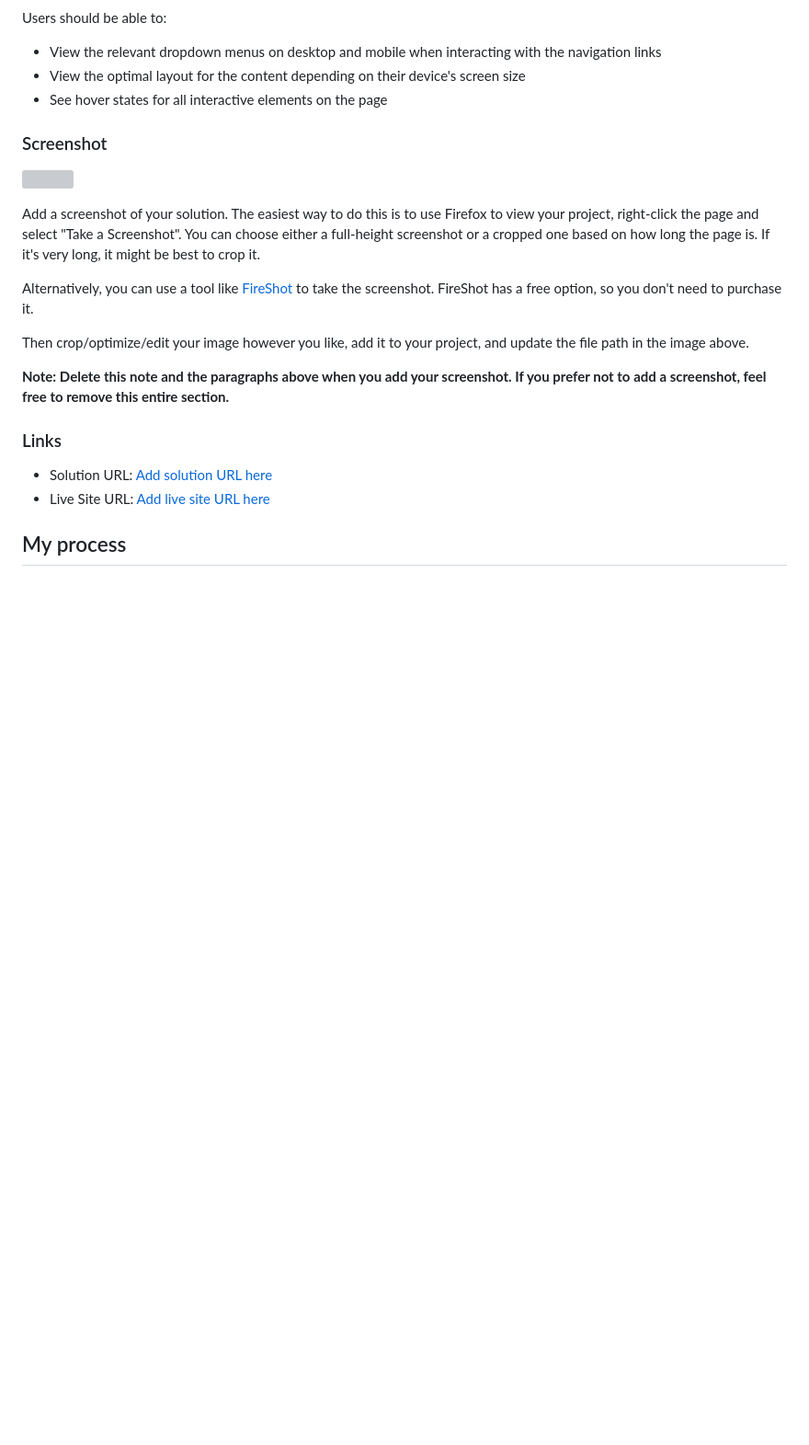
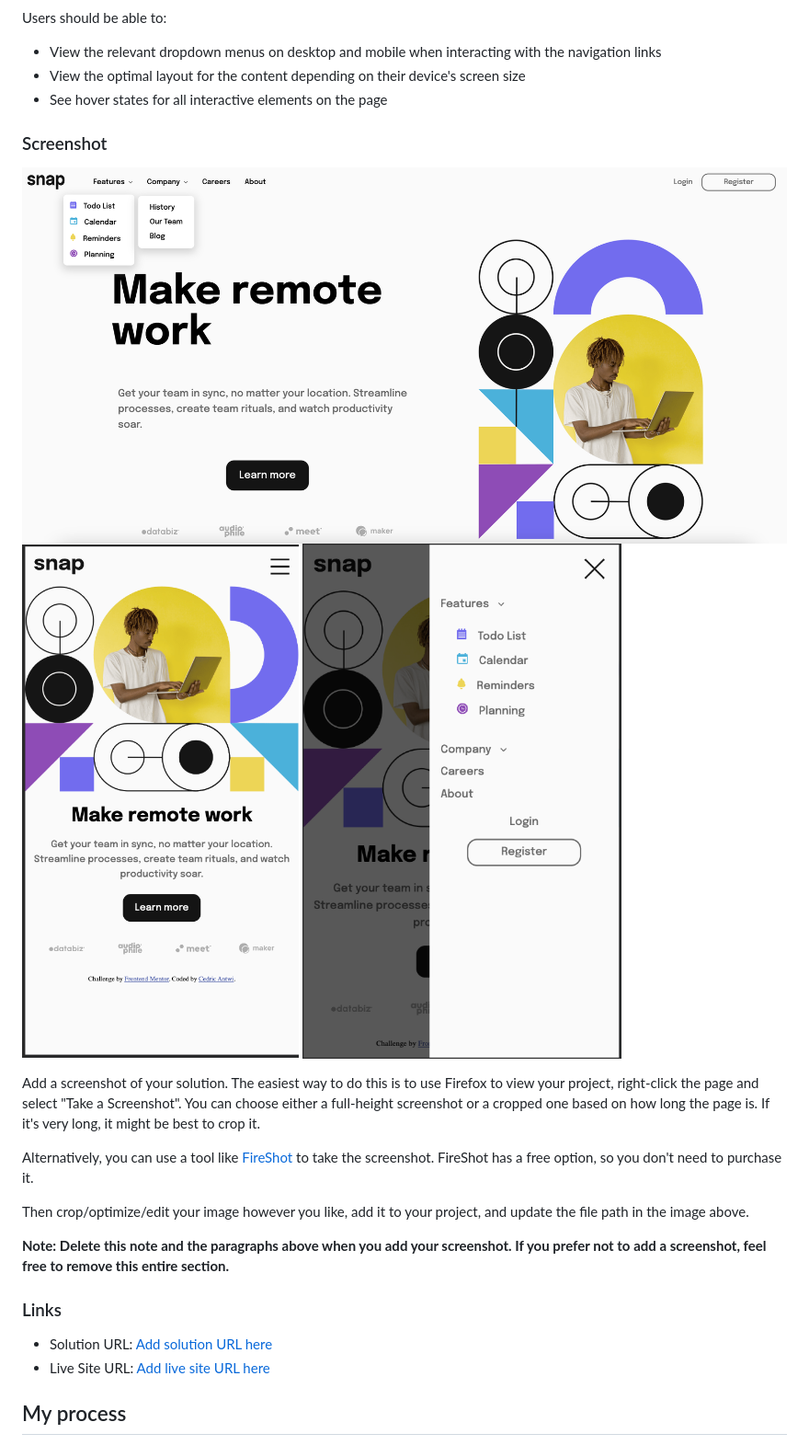
Before and after one commit to Cedric-antwi/snap-company-landingpage, a Markdown page: README.md, the part around the change. Shown at 92% size. Drawn GitHub-style; blank space fills up the shorter version; grey boxes are pictures that could not be loaded.

```diff
--- a/README.md
+++ b/README.md
@@ -31,7 +31,9 @@ Users should be able to:
 
 ### Screenshot
 
-![](./screenshot.jpg)
+![](screenshots/desktop-view.png)
+![](screenshots/mobile-view.png)
+![](screenshots/mobile-view-active.png)
 
 Add a screenshot of your solution. The easiest way to do this is to use Firefox to view your project, right-click the page and select "Take a Screenshot". You can choose either a full-height screenshot or a cropped one based on how long the page is. If it's very long, it might be best to crop it.
 
```
